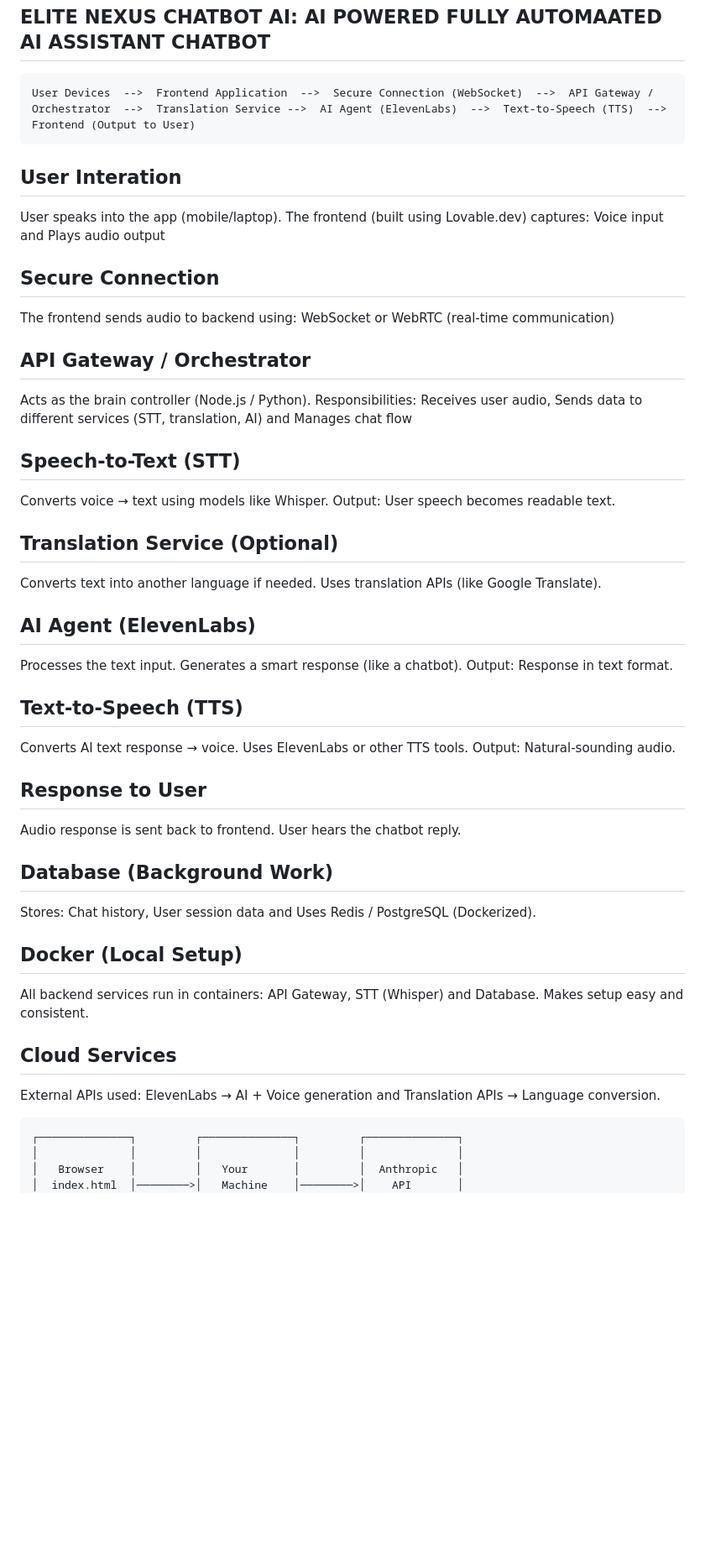
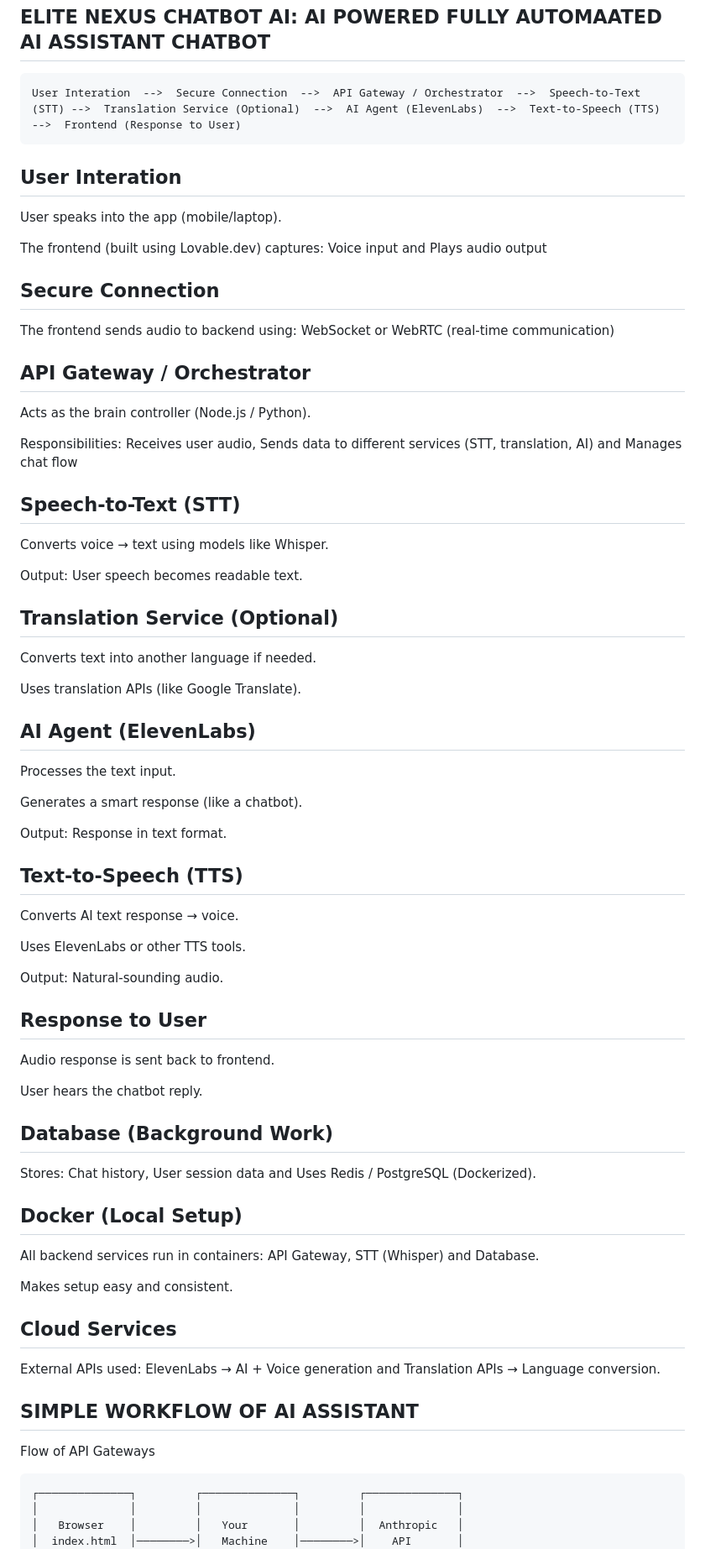
Before and after one commit to skandaramesh7/NexusAI, a Markdown page: README.md, the part around the change. Shown at 84% size. Drawn GitHub-style; blank space fills up the shorter version.

```diff
--- a/README.md
+++ b/README.md
@@ -4,7 +4,7 @@ ELITE NEXUS CHATBOT AI: AI POWERED FULLY AUTOMAATED AI ASSISTANT CHATBOT
 
 
 
-    User Devices  -->  Frontend Application  -->  Secure Connection (WebSocket)  -->  API Gateway / Orchestrator  -->  Translation Service -->  AI Agent (ElevenLabs)  -->  Text-to-Speech (TTS)  -->  Frontend (Output to User)
+    User Interation  -->  Secure Connection  -->  API Gateway / Orchestrator  -->  Speech-to-Text (STT) -->  Translation Service (Optional)  -->  AI Agent (ElevenLabs)  -->  Text-to-Speech (TTS)  -->  Frontend (Response to User)
 
 
 
@@ -13,6 +13,7 @@ ELITE NEXUS CHATBOT AI: AI POWERED FULLY AUTOMAATED AI ASSISTANT CHATBOT
 User Interation
 ---
 User speaks into the app (mobile/laptop).
+
 The frontend (built using Lovable.dev) captures:
  Voice input and
  Plays audio output
@@ -25,6 +26,7 @@ WebSocket or WebRTC (real-time communication)
 API Gateway / Orchestrator
 ---
 Acts as the brain controller (Node.js / Python).
+
 Responsibilities:
 Receives user audio,
 Sends data to different services (STT, translation, AI) and
@@ -33,28 +35,35 @@ Manages chat flow
 Speech-to-Text (STT)
 ---
 Converts voice → text using models like Whisper.
+
 Output: User speech becomes readable text.
 
 Translation Service (Optional)
 ---
 Converts text into another language if needed.
+
 Uses translation APIs (like Google Translate).
 
 AI Agent (ElevenLabs)
 ---
 Processes the text input.
+
 Generates a smart response (like a chatbot).
+
 Output: Response in text format.
 
 Text-to-Speech (TTS)
 ---
 Converts AI text response → voice.
+
 Uses ElevenLabs or other TTS tools.
+
 Output: Natural-sounding audio.
 
 Response to User
 ---
 Audio response is sent back to frontend.
+
 User hears the chatbot reply.
 
 Database (Background Work)
@@ -70,6 +79,7 @@ All backend services run in containers:
 API Gateway,
 STT (Whisper) and
 Database.
+
 Makes setup easy and consistent.
 
 Cloud Services
@@ -77,6 +87,12 @@ Cloud Services
 External APIs used:
 ElevenLabs → AI + Voice generation and
 Translation APIs → Language conversion.
+
+
+SIMPLE WORKFLOW OF AI ASSISTANT
+-
+
+Flow of API Gateways
 
 
 
```
